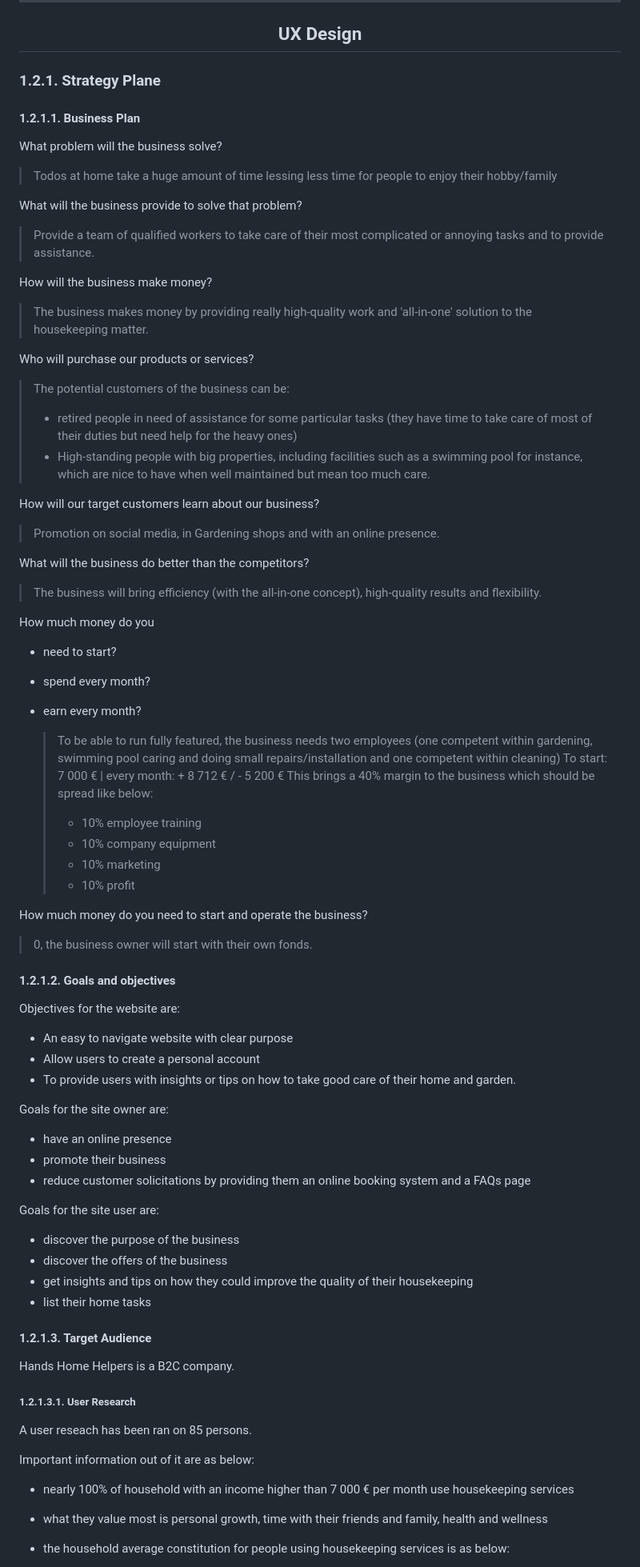
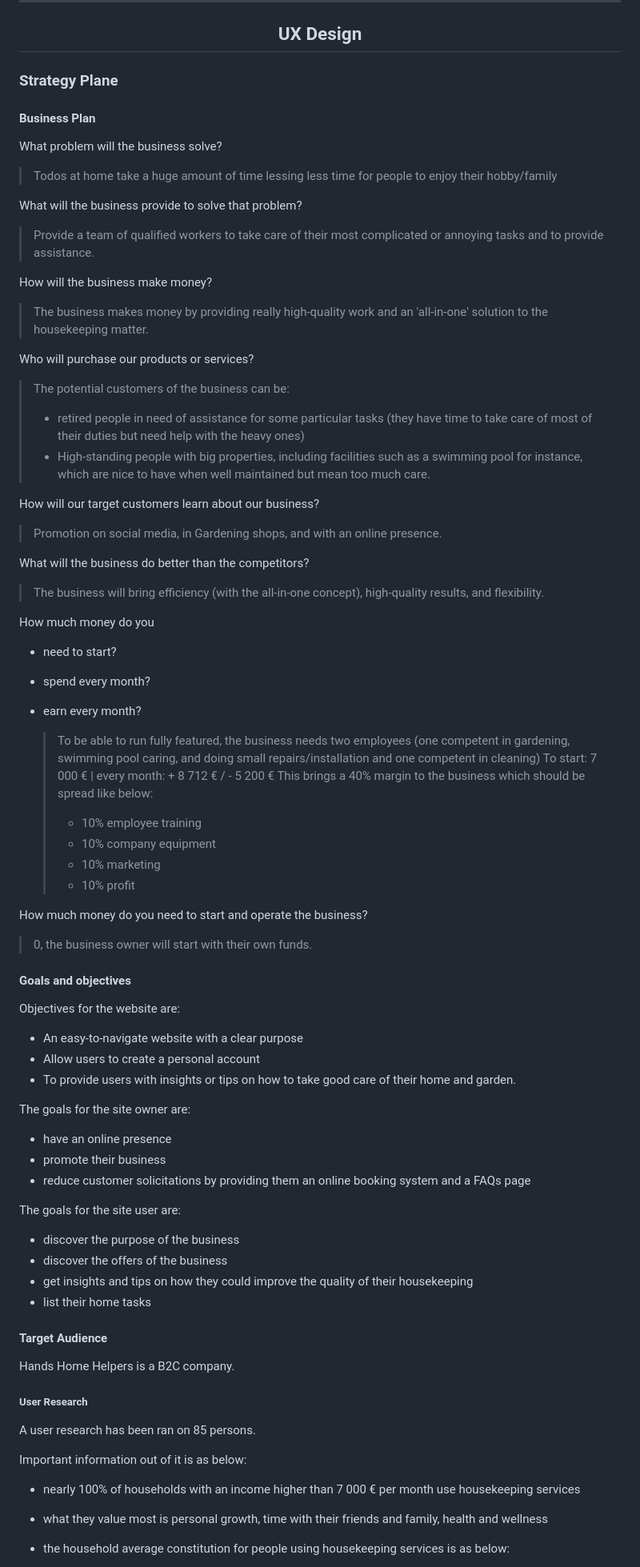
Before and after one commit to yannickferenczi/hands-home-helpers-website, a Markdown page: README.md, the part around one of its changes. Shown at 80% size. GitHub-like rendering.

```diff
--- a/README.md
+++ b/README.md
@@ -42,9 +42,9 @@ Hands Home Helpers is a premium housekeeping company with a wide range of servic
 
 </div>
 
-### 1.2.1. Strategy Plane
+### Strategy Plane
 
-#### 1.2.1.1. Business Plan
+#### Business Plan
 
 What problem will the business solve?
 
@@ -56,21 +56,21 @@ What will the business provide to solve that problem?
 
 How will the business make money?
 
-> The business makes money by providing really high-quality work and 'all-in-one' solution to the housekeeping matter.
+> The business makes money by providing really high-quality work and an 'all-in-one' solution to the housekeeping matter.
 
 Who will purchase our products or services?
 
 > The potential customers of the business can be:
-> - retired people in need of assistance for some particular tasks (they have time to take care of most of their duties but need help for the heavy ones)
+> - retired people in need of assistance for some particular tasks (they have time to take care of most of their duties but need help with the heavy ones)
 > - High-standing people with big properties, including facilities such as a swimming pool for instance, which are nice to have when well maintained but mean too much care.
 
 How will our target customers learn about our business?
 
-> Promotion on social media, in Gardening shops and with an online presence.
+> Promotion on social media, in Gardening shops, and with an online presence.
 
 What will the business do better than the competitors?
 
-> The business will bring efficiency (with the all-in-one concept), high-quality results and flexibility.
+> The business will bring efficiency (with the all-in-one concept), high-quality results, and flexibility.
 
 How much money do you
 
@@ -78,7 +78,7 @@ How much money do you
 - spend every month?
 - earn every month?
 
-  > To be able to run fully featured, the business needs two employees (one competent within gardening, swimming pool caring and doing small repairs/installation and one competent within cleaning)
+  > To be able to run fully featured, the business needs two employees (one competent in gardening, swimming pool caring, and doing small repairs/installation and one competent in cleaning)
   > To start: 7 000 € | every month: + 8 712 € / - 5 200 €
   > This brings a 40% margin to the business which should be spread like below:
   > - 10% employee training
@@ -88,40 +88,40 @@ How much money do you
 
 How much money do you need to start and operate the business?
 
-> 0, the business owner will start with their own fonds.
+> 0, the business owner will start with their own funds.
 
-#### 1.2.1.2. Goals and objectives
+#### Goals and objectives
 
 Objectives for the website are:
 
-- An easy to navigate website with clear purpose
+- An easy-to-navigate website with a clear purpose
 - Allow users to create a personal account
 - To provide users with insights or tips on how to take good care of their home and garden.
 
-Goals for the site owner are:
+The goals for the site owner are:
 
 - have an online presence
 - promote their business
 - reduce customer solicitations by providing them an online booking system and a FAQs page
 
-Goals for the site user are:
+The goals for the site user are:
 
 - discover the purpose of the business
 - discover the offers of the business
 - get insights and tips on how they could improve the quality of their housekeeping
 - list their home tasks
 
-#### 1.2.1.3. Target Audience
+#### Target Audience
 
 Hands Home Helpers is a B2C company.
 
-##### 1.2.1.3.1. User Research
+##### User Research
 
-A user reseach has been ran on 85 persons.
+A user research has been ran on 85 persons.
 
-Important information out of it are as below:
+Important information out of it is as below:
 
-- nearly 100% of household with an income higher than 7 000 € per month use housekeeping services
+- nearly 100% of households with an income higher than 7 000 € per month use housekeeping services
 
 - what they value most is personal growth, time with their friends and family, health and wellness
 
```
Also changed, not shown: other parts of README.md (+84 -80 lines).
